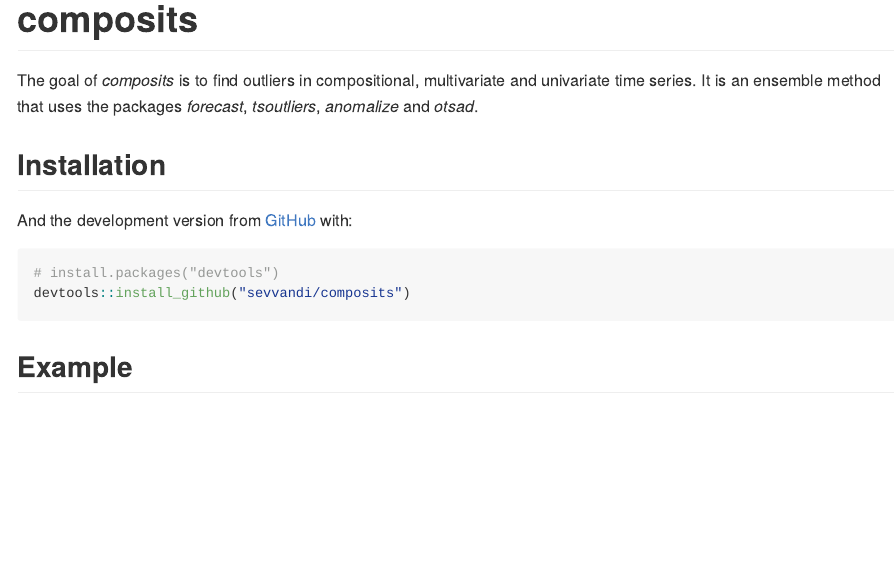
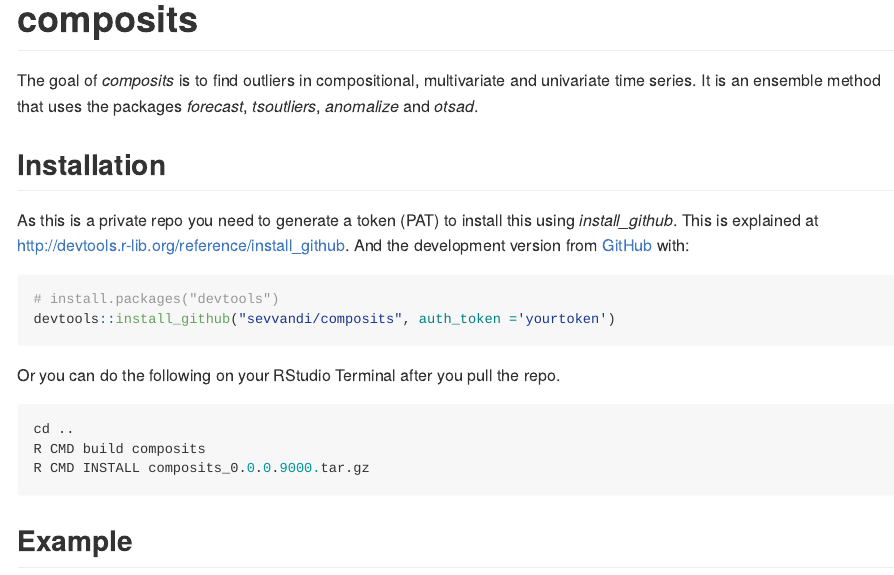
Before and after one commit to sevvandi/composits, an R Markdown document (README.Rmd): the page in a window 1100 px wide, from its top. The pictures show the output file README.md that the author committed with the source, drawn offline in the style of GitHub.

Commit message:
update readme

````diff
--- a/README.Rmd
+++ b/README.Rmd
@@ -27,13 +27,22 @@ The goal of *composits* is to find outliers in compositional, multivariate and u
 <!-- ``` r -->
 <!-- install.packages("composits") -->
 <!-- ``` -->
-
+As this is a private repo you need to generate a token (PAT) to install this using *install_github*. This is explained at http://devtools.r-lib.org/reference/install_github.
 And the development version from [GitHub](https://github.com/) with:
 
 ``` r
 # install.packages("devtools")
-devtools::install_github("sevvandi/composits")
+devtools::install_github("sevvandi/composits", auth_token ='yourtoken')
 ```
+
+Or you can do the following on your RStudio Terminal after you pull the repo.
+
+```{r installing, eval=FALSE}
+cd ..
+R CMD build composits
+R CMD INSTALL composits_0.0.0.9000.tar.gz
+```
+
 ## Example
 
 ```{r example}
````
Also changed, not shown: README.md.
